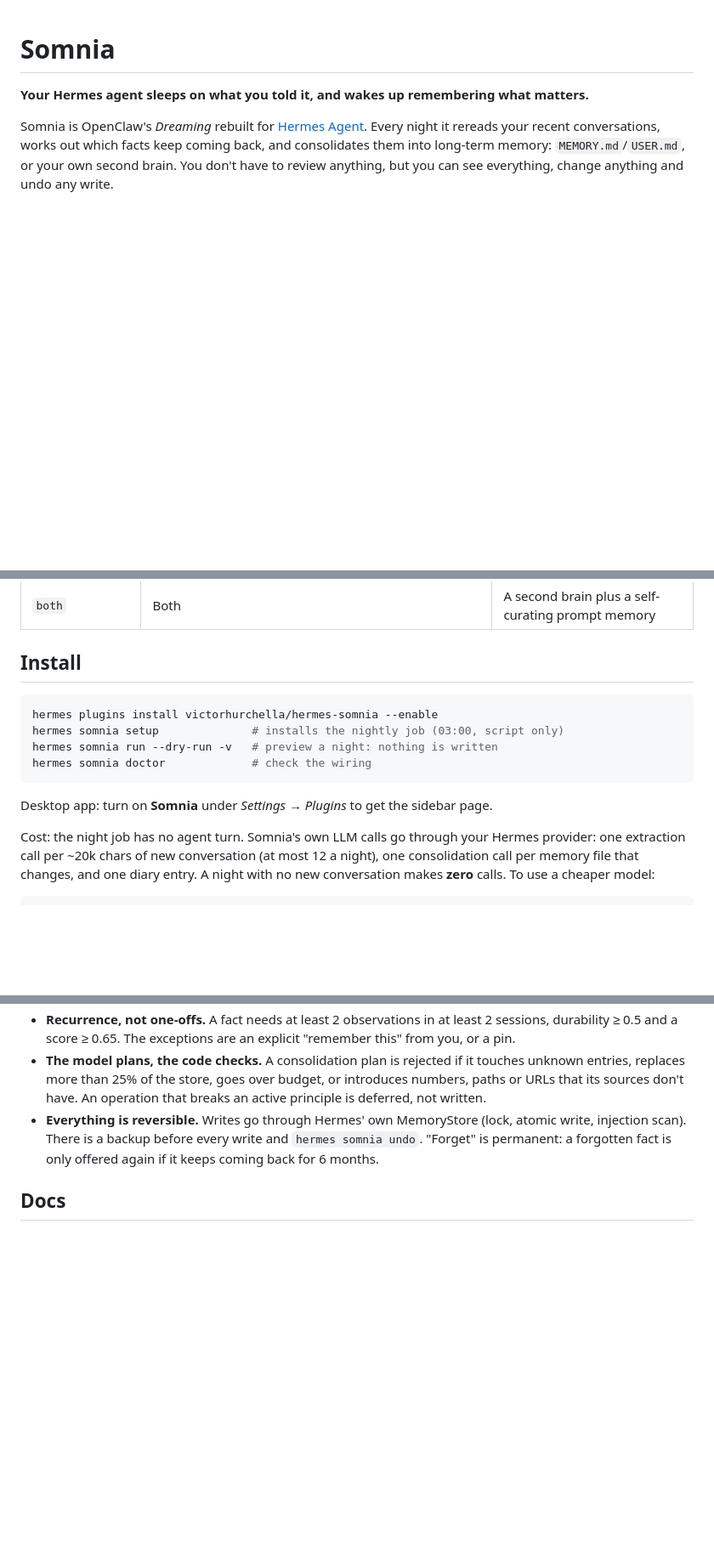
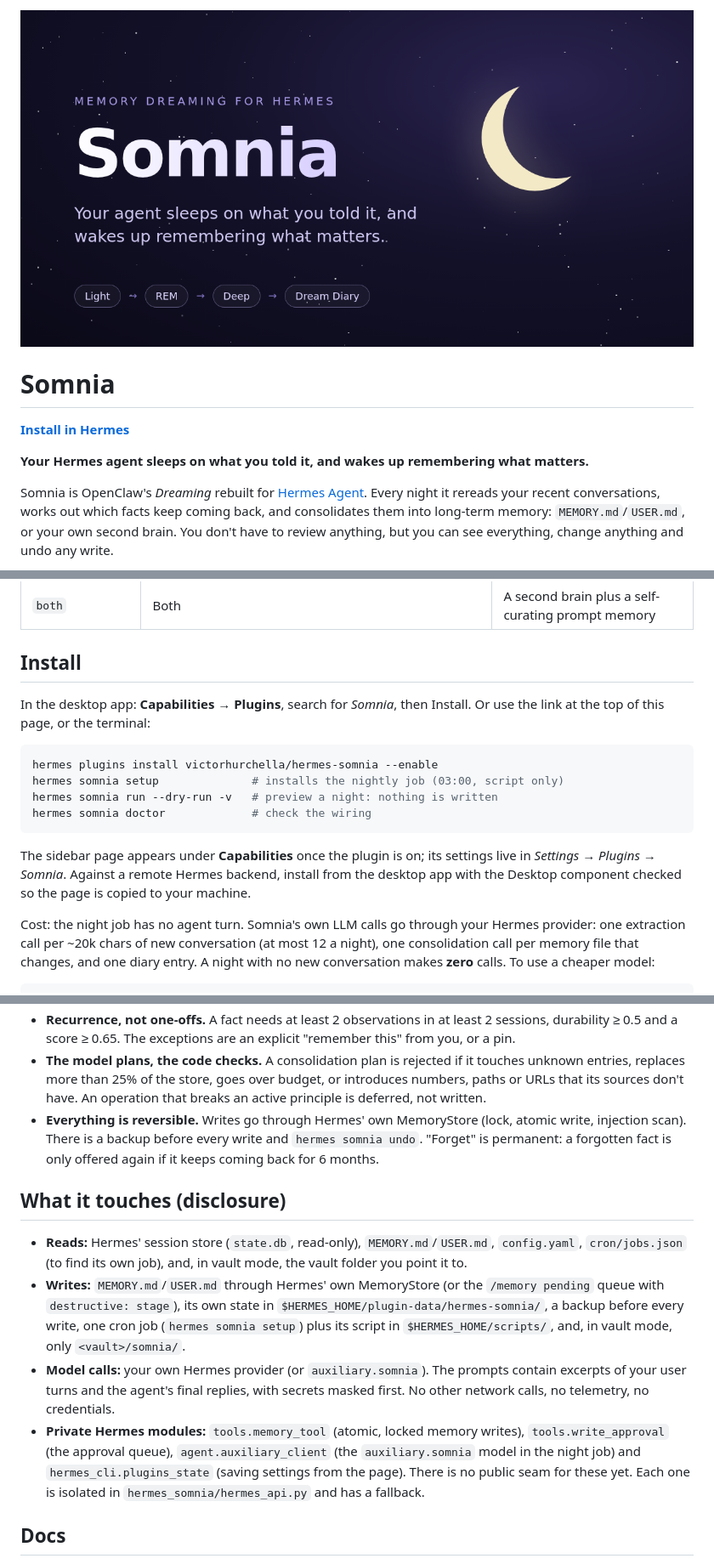
Before and after one commit to victorhurchella/hermes-somnia, a Markdown page: README.md, 3 parts joined by grey strips. Shown at 85% size. GitHub-like rendering; pictures changed too: docs/banner.png (added); blank space fills up the shorter version.

Commit message:
chore: catalog readiness (requires_hermes, disclosure, banner, install link, catalog entry draft)

````diff
--- a/README.md
+++ b/README.md
@@ -1,4 +1,8 @@
+![Somnia](docs/banner.png)
+
 # Somnia
+
+<a href="hermes://plugin/install?repo=victorhurchella/hermes-somnia&enable=1"><b>Install in Hermes</b></a>
 
 **Your Hermes agent sleeps on what you told it, and wakes up remembering what matters.**
 
@@ -54,6 +58,9 @@ leave a trail you can check. Somnia does that offline, every night, inside Herme
 
 ## Install
 
+In the desktop app: **Capabilities → Plugins**, search for *Somnia*, then Install. Or use the link at the top of
+this page, or the terminal:
+
 ```bash
 hermes plugins install victorhurchella/hermes-somnia --enable
 hermes somnia setup              # installs the nightly job (03:00, script only)
@@ -61,7 +68,9 @@ hermes somnia run --dry-run -v   # preview a night: nothing is written
 hermes somnia doctor             # check the wiring
 ```
 
-Desktop app: turn on **Somnia** under *Settings → Plugins* to get the sidebar page.
+The sidebar page appears under **Capabilities** once the plugin is on; its settings live in
+*Settings → Plugins → Somnia*. Against a remote Hermes backend, install from the desktop app with the Desktop
+component checked so the page is copied to your machine.
 
 Cost: the night job has no agent turn. Somnia's own LLM calls go through your Hermes provider: one extraction call
 per ~20k chars of new conversation (at most 12 a night), one consolidation call per memory file that changes,
@@ -121,6 +130,21 @@ plugins:
   There is a backup before every write and `hermes somnia undo`. "Forget" is permanent: a forgotten fact is only
   offered again if it keeps coming back for 6 months.
 
+## What it touches (disclosure)
+
+- **Reads:** Hermes' session store (`state.db`, read-only), `MEMORY.md`/`USER.md`, `config.yaml`, `cron/jobs.json`
+  (to find its own job), and, in vault mode, the vault folder you point it to.
+- **Writes:** `MEMORY.md`/`USER.md` through Hermes' own MemoryStore (or the `/memory pending` queue with
+  `destructive: stage`), its own state in `$HERMES_HOME/plugin-data/hermes-somnia/`, a backup before every write,
+  one cron job (`hermes somnia setup`) plus its script in `$HERMES_HOME/scripts/`, and, in vault mode, only
+  `<vault>/somnia/`.
+- **Model calls:** your own Hermes provider (or `auxiliary.somnia`). The prompts contain excerpts of your user turns
+  and the agent's final replies, with secrets masked first. No other network calls, no telemetry, no credentials.
+- **Private Hermes modules:** `tools.memory_tool` (atomic, locked memory writes), `tools.write_approval` (the
+  approval queue), `agent.auxiliary_client` (the `auxiliary.somnia` model in the night job) and
+  `hermes_cli.plugins_state` (saving settings from the page). There is no public seam for these yet. Each one is
+  isolated in `hermes_somnia/hermes_api.py` and has a fallback.
+
 ## Docs
 
 - [docs/how-it-works.md](docs/how-it-works.md): OpenClaw's algorithm with file:line references, and what changed
````
Also changed, not shown: catalog/README.md (added, +5 -0 lines), 4 other files.
